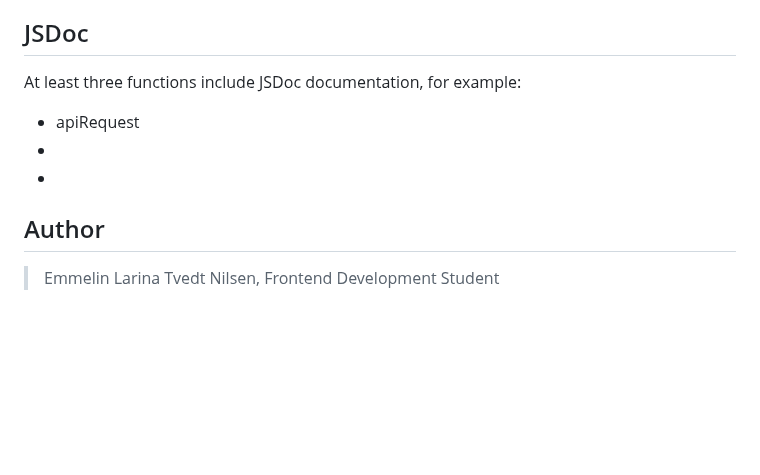
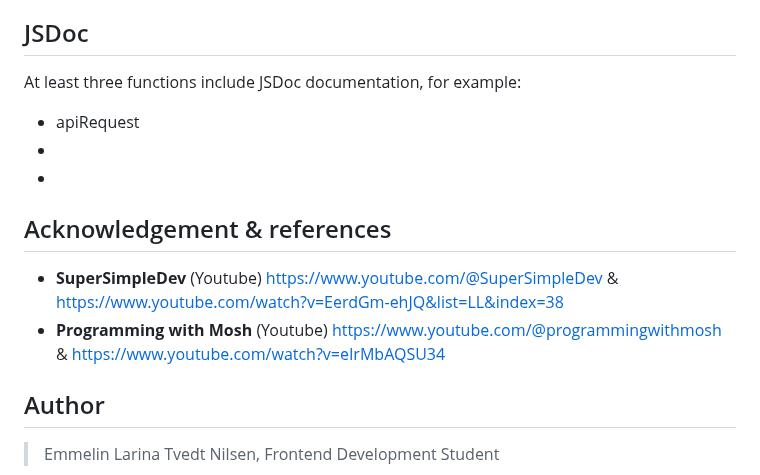
Before and after one commit to emmelinlarina/JavaScript-2, a Markdown page: README.md, the part around the change. GitHub-like rendering; blank space fills up the shorter version.

Commit message:
Add Acknowledgement section with references to tutorial resources

```diff
--- a/README.md
+++ b/README.md
@@ -116,6 +116,11 @@ At least three functions include JSDoc documentation, for example:
 -
 -
 
+## Acknowledgement & references
+
+- **SuperSimpleDev** (Youtube) https://www.youtube.com/@SuperSimpleDev & https://www.youtube.com/watch?v=EerdGm-ehJQ&list=LL&index=38
+- **Programming with Mosh** (Youtube) https://www.youtube.com/@programmingwithmosh & https://www.youtube.com/watch?v=eIrMbAQSU34
+
 ## Author
 
 > Emmelin Larina Tvedt Nilsen, Frontend Development Student
```
